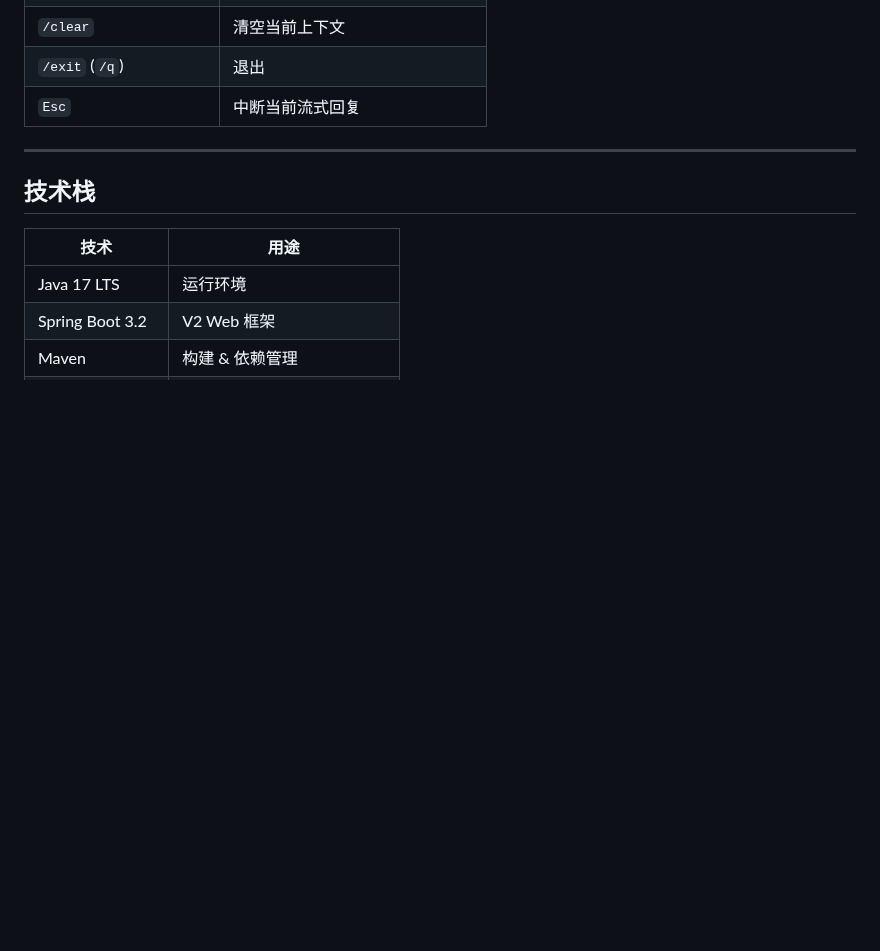
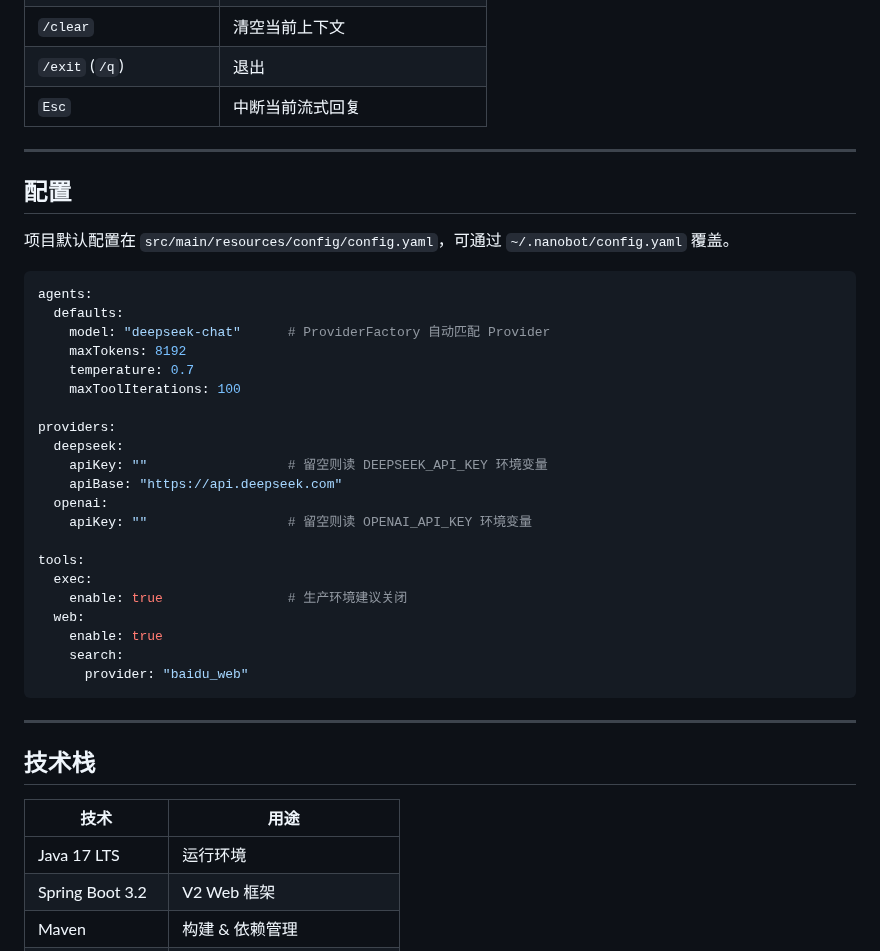
Before and after one commit to ztkyaojiayou/mynanobot-java, a Markdown page: README.md, the part around one of its changes. Drawn GitHub-style; blank space fills up the shorter version.

````diff
--- a/README.md
+++ b/README.md
@@ -121,6 +254,36 @@ src/main/java/com/nanobot/
 
 ---
 
+## 配置
+
+项目默认配置在 `src/main/resources/config/config.yaml`，可通过 `~/.nanobot/config.yaml` 覆盖。
+
+```yaml
+agents:
+  defaults:
+    model: "deepseek-chat"      # ProviderFactory 自动匹配 Provider
+    maxTokens: 8192
+    temperature: 0.7
+    maxToolIterations: 100
+
+providers:
+  deepseek:
+    apiKey: ""                  # 留空则读 DEEPSEEK_API_KEY 环境变量
+    apiBase: "https://api.deepseek.com"
+  openai:
+    apiKey: ""                  # 留空则读 OPENAI_API_KEY 环境变量
+
+tools:
+  exec:
+    enable: true                # 生产环境建议关闭
+  web:
+    enable: true
+    search:
+      provider: "baidu_web"
+```
+
+---
+
 ## 技术栈
 
 | 技术 | 用途 |
````
Also changed, not shown: other parts of README.md (+133 -0 lines).
